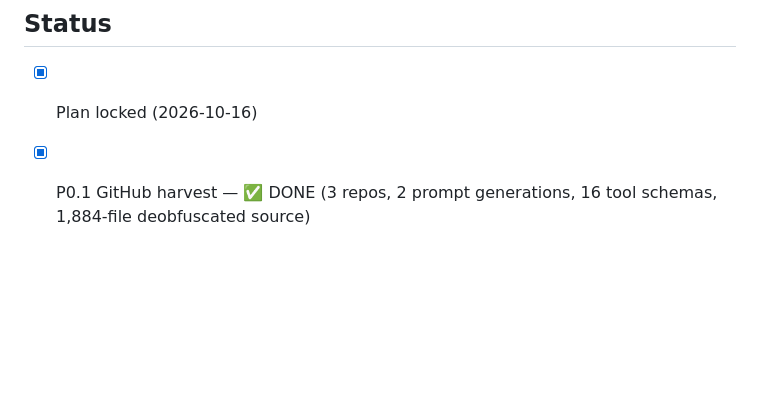
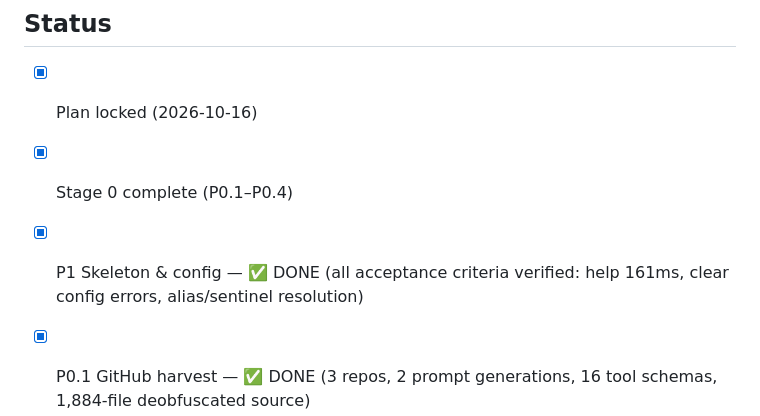
Before and after one commit to anshuman1900/vexa-code, a Markdown page: docs/PLAN.md, the part around the change. Drawn GitHub-style; blank space fills up the shorter version.

Commit message:
docs: PLAN status — P1 done

```diff
--- a/docs/PLAN.md
+++ b/docs/PLAN.md
@@ -55,6 +55,8 @@
 
 ## Status
 - [x] Plan locked (2026-10-16)
+- [x] Stage 0 complete (P0.1–P0.4)
+- [x] P1 Skeleton & config — ✅ DONE (all acceptance criteria verified: help 161ms, clear config errors, alias/sentinel resolution)
 - [x] P0.1 GitHub harvest — ✅ DONE (3 repos, 2 prompt generations, 16 tool schemas, 1,884-file deobfuscated source)
 - [x] P0.2 source study — ✅ DONE (4 docs: agent loop/provider, tools/permissions/hooks, context/MCP/extensibility + P0.1 harvest; all cited to source)
 - [x] P0.3 Spec doc — ✅ DONE (docs/SPEC.md: 640 lines, architecture + P1–P26 specs + OpenAI adaptation table + data structures + prompt plan + open decisions)
```
